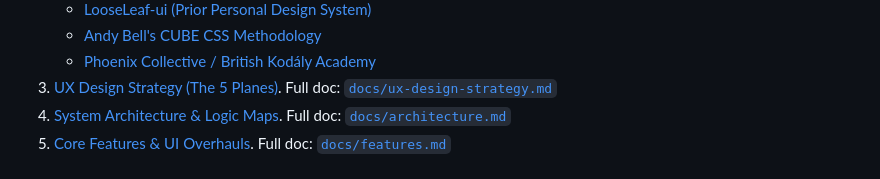
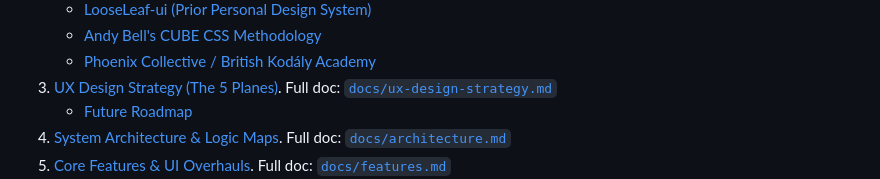
Before and after one commit to StockoL/solfaic, a Markdown page: README.md, the part around the change. Rendered like a GitHub page.

```diff
--- a/README.md
+++ b/README.md
@@ -41,6 +41,7 @@ If you're used to a convention where stylesheets and scripts live directly in `a
    - [Andy Bell's CUBE CSS Methodology](#research-cube-css)
    - [Phoenix Collective / British Kodály Academy](#research-phoenix-collective)
 3. [UX Design Strategy (The 5 Planes)](#ux-strategy). Full doc: [`docs/ux-design-strategy.md`](./docs/ux-design-strategy.md)
+   - [Future Roadmap](./docs/ux-design-strategy.md#future-roadmap)
 4. [System Architecture & Logic Maps](#architecture). Full doc: [`docs/architecture.md`](./docs/architecture.md)
 5. [Core Features & UI Overhauls](#features). Full doc: [`docs/features.md`](./docs/features.md)
 6. [Deployment Guide](#deployment)
```
Also changed, not shown: docs/ux-design-strategy.md (+12 -1 lines).
